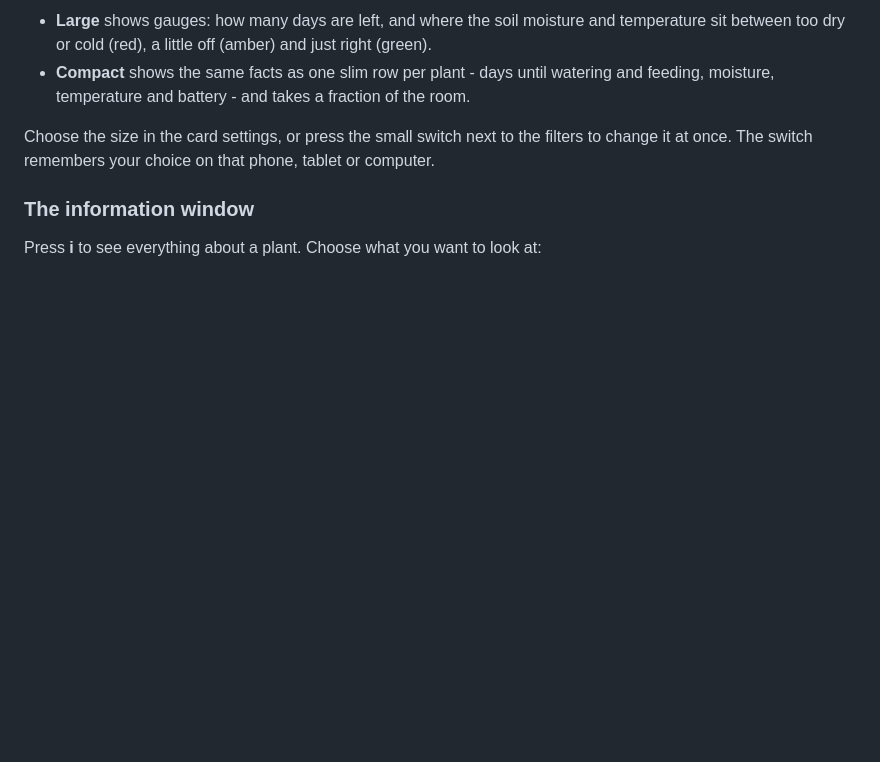
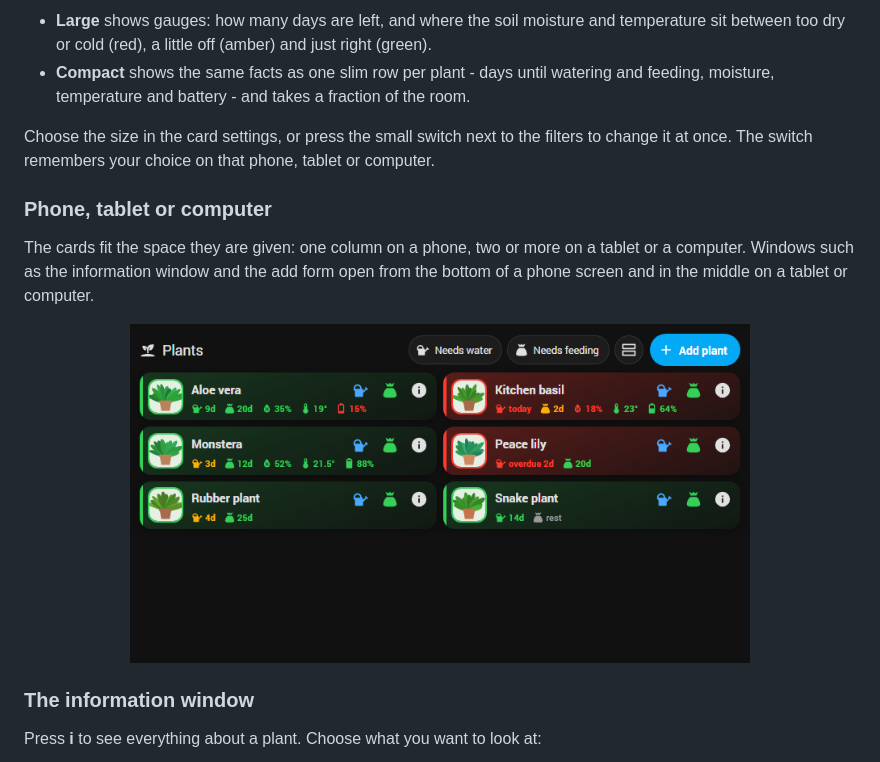
Before and after one commit to GavC666/ha-green-finger, a Markdown page: README.md, the part around the change. Drawn GitHub-style; blank space fills up the shorter version.

Commit message:
README: phone, tablet and computer

```diff
--- a/README.md
+++ b/README.md
@@ -151,6 +151,16 @@ The **Delete this plant** button is at the bottom of that window and asks you to
 
 Choose the size in the card settings, or press the small switch next to the filters to change it at
 once. The switch remembers your choice on that phone, tablet or computer.
+
+### Phone, tablet or computer
+
+The cards fit the space they are given: one column on a phone, two or more on a tablet or a computer.
+Windows such as the information window and the add form open from the bottom of a phone screen and in the
+middle on a tablet or computer.
+
+<p align="center">
+  <img src="https://raw.githubusercontent.com/GavC666/ha-green-finger/main/docs/img/tablet.png" alt="Compact cards in two columns on a tablet" width="620">
+</p>
 
 ### The information window
 
```
